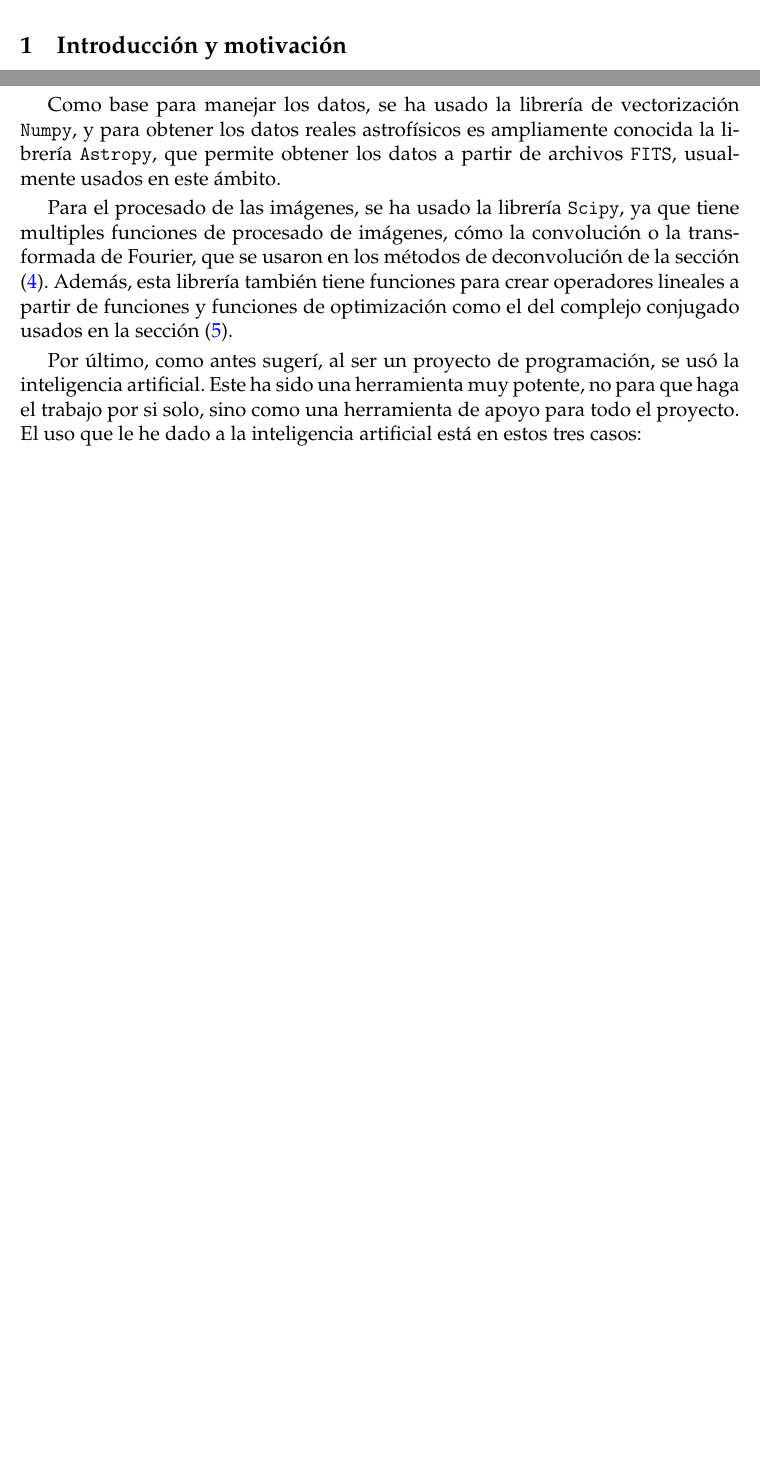
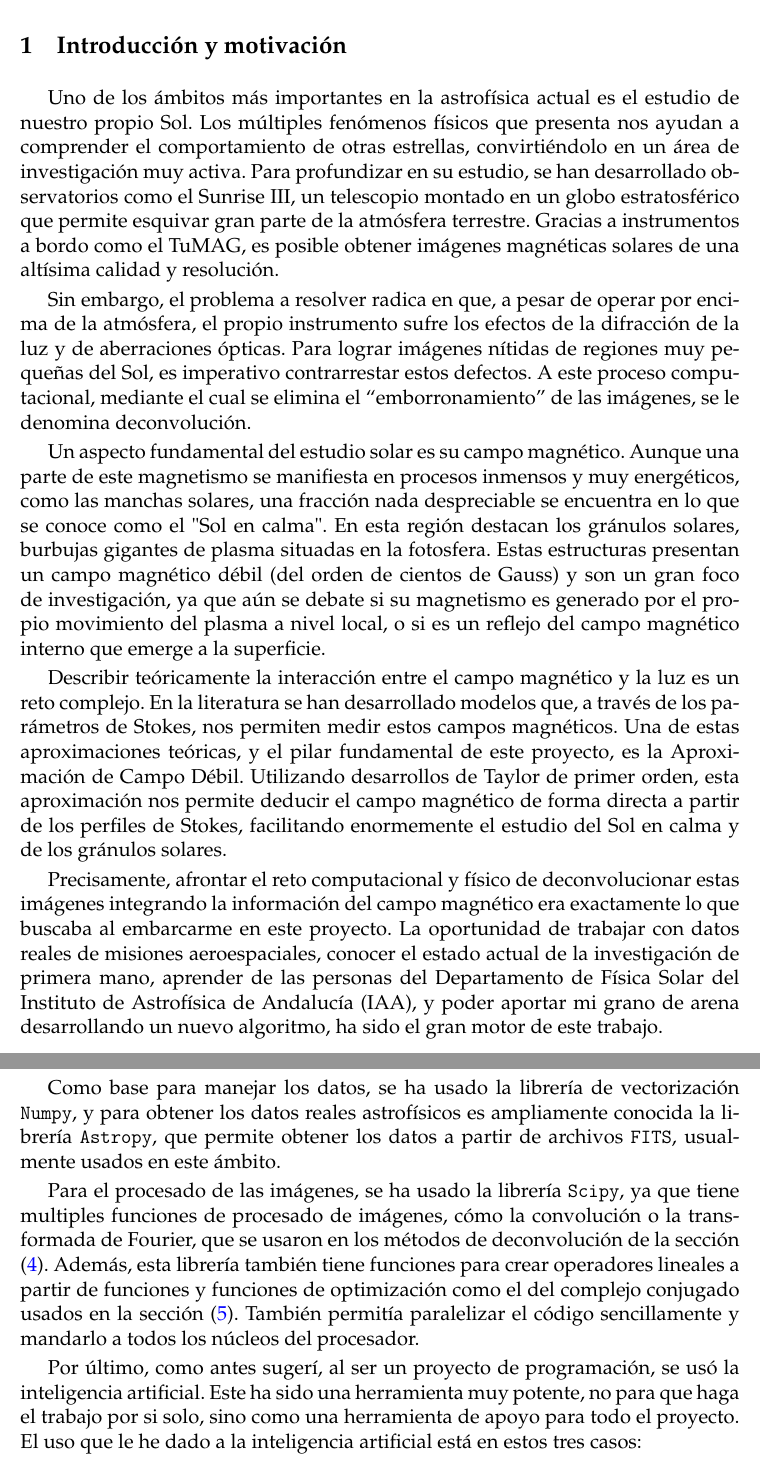
Before and after one commit to pablooreugr/TFG, a LaTeX document (docs/main.tex, which reads docs/content/01_Introduccion.tex, docs/content/08_TecnologiasUsadas.tex): two parts of pages 5 and 40 of 41 before the commit and two parts of pages 5 and 41 of 42 after it, joined at a grey line, cut so that both start at the same text, the shorter picture padded with empty space. Compiled offline with pdfLaTeX.

Commit message:
he escrito la introducción de mi proyecto

```diff
--- a/docs/content/01_Introduccion.tex
+++ b/docs/content/01_Introduccion.tex
@@ -1,3 +1,12 @@
 % !TeX root = ../main.tex
 
 \section{Introducción y motivación}
+Uno de los ámbitos más importantes en la astrofísica actual es el estudio de nuestro propio Sol. Los múltiples fenómenos físicos que presenta nos ayudan a comprender el comportamiento de otras estrellas, convirtiéndolo en un área de investigación muy activa. Para profundizar en su estudio, se han desarrollado observatorios como el Sunrise III, un telescopio montado en un globo estratosférico que permite esquivar gran parte de la atmósfera terrestre. Gracias a instrumentos a bordo como el TuMAG, es posible obtener imágenes magnéticas solares de una altísima calidad y resolución.
+
+Sin embargo, el problema a resolver radica en que, a pesar de operar por encima de la atmósfera, el propio instrumento sufre los efectos de la difracción de la luz y de aberraciones ópticas. Para lograr imágenes nítidas de regiones muy pequeñas del Sol, es imperativo contrarrestar estos defectos. A este proceso computacional, mediante el cual se elimina el ``emborronamiento'' de las imágenes, se le denomina deconvolución.
+
+Un aspecto fundamental del estudio solar es su campo magnético. Aunque una parte de este magnetismo se manifiesta en procesos inmensos y muy energéticos, como las manchas solares, una fracción nada despreciable se encuentra en lo que se conoce como el "Sol en calma". En esta región destacan los gránulos solares, burbujas gigantes de plasma situadas en la fotosfera. Estas estructuras presentan un campo magnético débil (del orden de cientos de Gauss) y son un gran foco de investigación, ya que aún se debate si su magnetismo es generado por el propio movimiento del plasma a nivel local, o si es un reflejo del campo magnético interno que emerge a la superficie.
+
+Describir teóricamente la interacción entre el campo magnético y la luz es un reto complejo. En la literatura se han desarrollado modelos que, a través de los parámetros de Stokes, nos permiten medir estos campos magnéticos. Una de estas aproximaciones teóricas, y el pilar fundamental de este proyecto, es la Aproximación de Campo Débil. Utilizando desarrollos de Taylor de primer orden, esta aproximación nos permite deducir el campo magnético de forma directa a partir de los perfiles de Stokes, facilitando enormemente el estudio del Sol en calma y de los gránulos solares.
+
+Precisamente, afrontar el reto computacional y físico de deconvolucionar estas imágenes integrando la información del campo magnético era exactamente lo que buscaba al embarcarme en este proyecto. La oportunidad de trabajar con datos reales de misiones aeroespaciales, conocer el estado actual de la investigación de primera mano, aprender de las personas del Departamento de Física Solar del Instituto de Astrofísica de Andalucía (IAA), y poder aportar mi grano de arena desarrollando un nuevo algoritmo, ha sido el gran motor de este trabajo.
--- a/docs/content/08_TecnologiasUsadas.tex
+++ b/docs/content/08_TecnologiasUsadas.tex
@@ -5,7 +5,7 @@ Debido a que este proyecto es de programación, es conveniente hablar de las tec
 
 Como base para manejar los datos, se ha usado la librería de vectorización \texttt{Numpy}, y para obtener los datos reales astrofísicos es ampliamente conocida la librería \texttt{Astropy}, que permite obtener los datos a partir de archivos \texttt{FITS}, usualmente usados en este ámbito.
 
-Para el procesado de las imágenes, se ha usado la librería \texttt{Scipy}, ya que tiene multiples funciones de procesado de imágenes, cómo la convolución o la transformada de Fourier, que se usaron en los métodos de deconvolución de la sección (\ref{sec:metodosDeconvolucion}). Además, esta librería también tiene funciones para crear operadores lineales a partir de funciones y funciones de optimización como el del complejo conjugado usados en la sección (\ref{sec:metodoDes}).
+Para el procesado de las imágenes, se ha usado la librería \texttt{Scipy}, ya que tiene multiples funciones de procesado de imágenes, cómo la convolución o la transformada de Fourier, que se usaron en los métodos de deconvolución de la sección (\ref{sec:metodosDeconvolucion}). Además, esta librería también tiene funciones para crear operadores lineales a partir de funciones y funciones de optimización como el del complejo conjugado usados en la sección (\ref{sec:metodoDes}). También permitía paralelizar el código sencillamente y mandarlo a todos los núcleos del procesador.
 
 Por último, como antes sugerí, al ser un proyecto de programación, se usó la inteligencia artificial. Este ha sido una herramienta muy potente, no para que haga el trabajo por si solo, sino como una herramienta de apoyo para todo el proyecto. El uso que le he dado a la inteligencia artificial está en estos tres casos:
 
```
